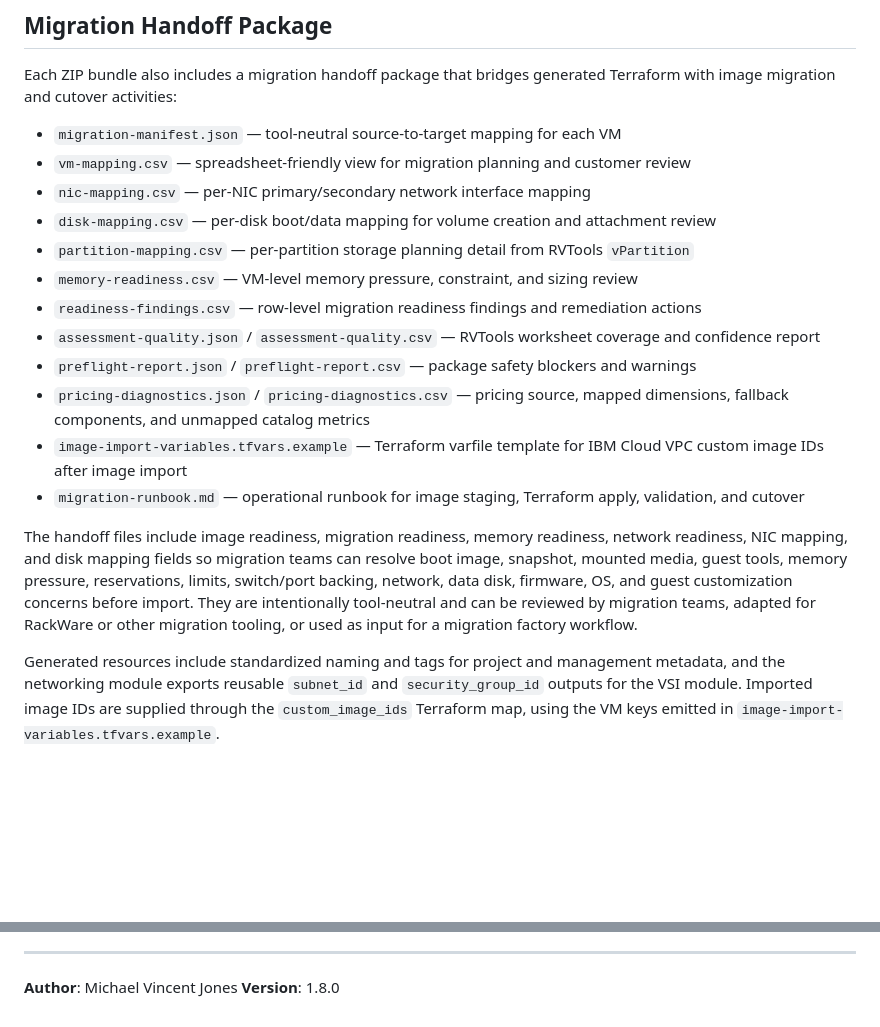
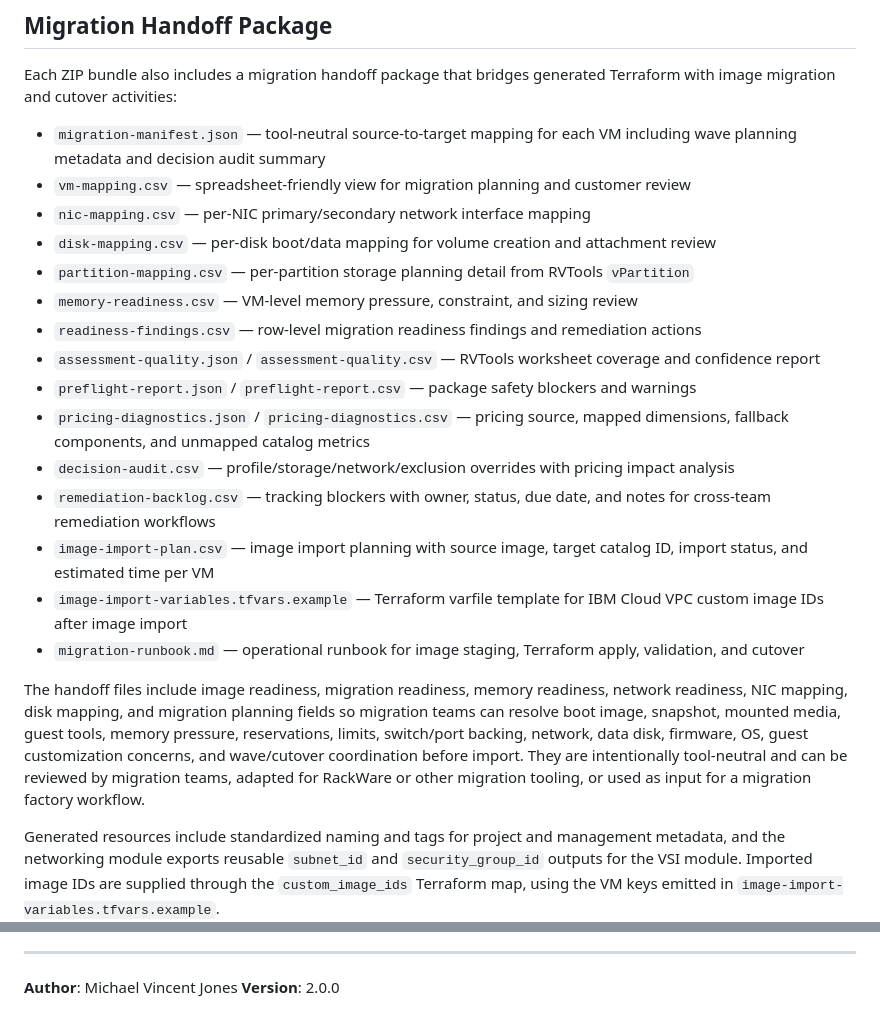
Before and after one commit to mjvincent/rvtools-to-ibm-cloud, a Markdown page: README.md, 2 parts joined by grey strips. Drawn GitHub-style; blank space fills up the shorter version.

```diff
--- a/README.md
+++ b/README.md
@@ -166,7 +170,7 @@ The exported ZIP bundle now produces a modular Terraform layout:
 
 ## Migration Handoff Package
 Each ZIP bundle also includes a migration handoff package that bridges generated Terraform with image migration and cutover activities:
-* `migration-manifest.json` — tool-neutral source-to-target mapping for each VM
+* `migration-manifest.json` — tool-neutral source-to-target mapping for each VM including wave planning metadata and decision audit summary
 * `vm-mapping.csv` — spreadsheet-friendly view for migration planning and customer review
 * `nic-mapping.csv` — per-NIC primary/secondary network interface mapping
 * `disk-mapping.csv` — per-disk boot/data mapping for volume creation and attachment review
@@ -176,10 +180,13 @@ Each ZIP bundle also includes a migration handoff package that bridges generated
 * `assessment-quality.json` / `assessment-quality.csv` — RVTools worksheet coverage and confidence report
 * `preflight-report.json` / `preflight-report.csv` — package safety blockers and warnings
 * `pricing-diagnostics.json` / `pricing-diagnostics.csv` — pricing source, mapped dimensions, fallback components, and unmapped catalog metrics
+* `decision-audit.csv` — profile/storage/network/exclusion overrides with pricing impact analysis
+* `remediation-backlog.csv` — tracking blockers with owner, status, due date, and notes for cross-team remediation workflows
+* `image-import-plan.csv` — image import planning with source image, target catalog ID, import status, and estimated time per VM
 * `image-import-variables.tfvars.example` — Terraform varfile template for IBM Cloud VPC custom image IDs after image import
 * `migration-runbook.md` — operational runbook for image staging, Terraform apply, validation, and cutover
 
-The handoff files include image readiness, migration readiness, memory readiness, network readiness, NIC mapping, and disk mapping fields so migration teams can resolve boot image, snapshot, mounted media, guest tools, memory pressure, reservations, limits, switch/port backing, network, data disk, firmware, OS, and guest customization concerns before import. They are intentionally tool-neutral and can be reviewed by migration teams, adapted for RackWare or other migration tooling, or used as input for a migration factory workflow.
+The handoff files include image readiness, migration readiness, memory readiness, network readiness, NIC mapping, disk mapping, and migration planning fields so migration teams can resolve boot image, snapshot, mounted media, guest tools, memory pressure, reservations, limits, switch/port backing, network, data disk, firmware, OS, guest customization concerns, and wave/cutover coordination before import. They are intentionally tool-neutral and can be reviewed by migration teams, adapted for RackWare or other migration tooling, or used as input for a migration factory workflow.
 
 Generated resources include standardized naming and tags for project and management metadata, and the networking module exports reusable `subnet_id` and `security_group_id` outputs for the VSI module. Imported image IDs are supplied through the `custom_image_ids` Terraform map, using the VM keys emitted in `image-import-variables.tfvars.example`.
 
@@ -223,4 +234,4 @@ Start with `docs/user-manual.md` for end-user operation. For detailed Terraform
 
 ---
 **Author**: Michael Vincent Jones
-**Version**: 1.8.0
+**Version**: 2.0.0
```
Also changed, not shown: other parts of README.md (+12 -4 lines).
